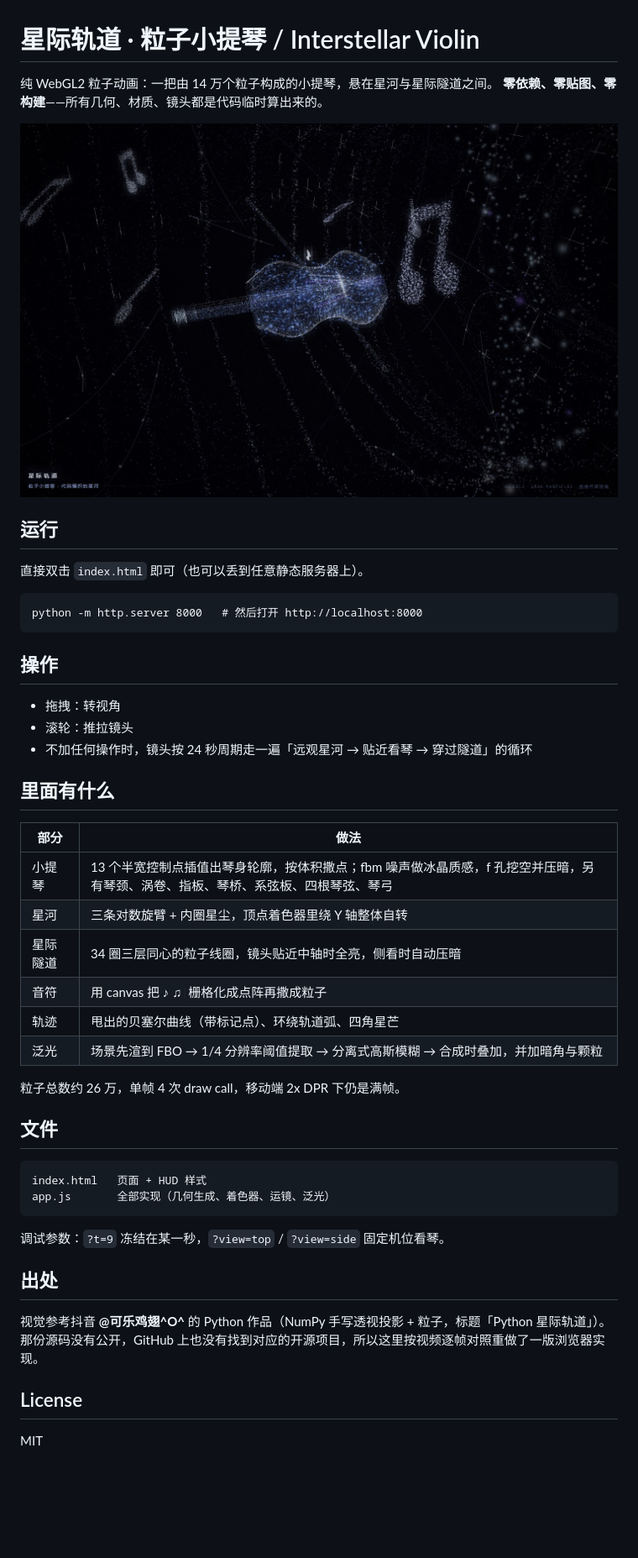
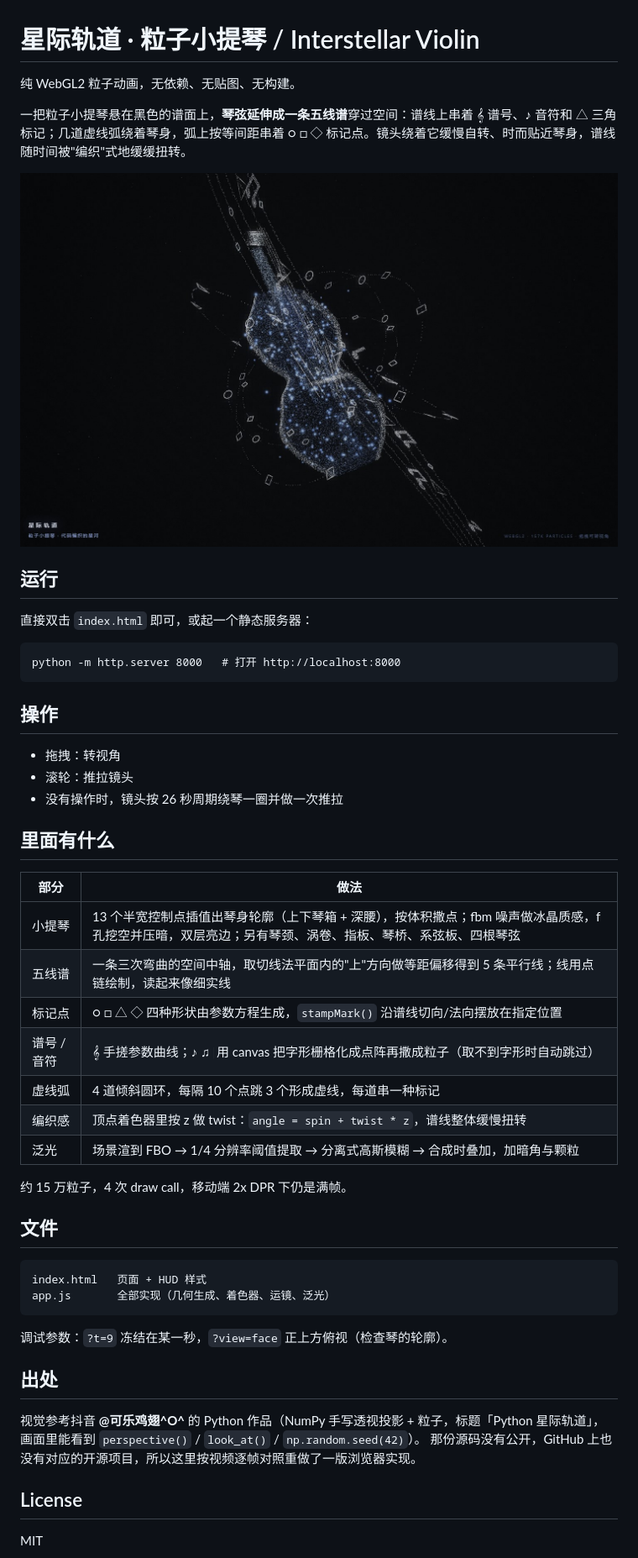
Before and after one commit to Carol3321/interstellar-violin, a Markdown page: README.md, the part around the change. Shown at 84% size. GitHub-like rendering; pictures changed too: preview.jpg; blank space fills up the shorter version.

````diff
--- a/README.md
+++ b/README.md
@@ -1,36 +1,38 @@
 # 星际轨道 · 粒子小提琴 / Interstellar Violin
 
-纯 WebGL2 粒子动画：一把由 14 万个粒子构成的小提琴，悬在星河与星际隧道之间。
-**零依赖、零贴图、零构建**——所有几何、材质、镜头都是代码临时算出来的。
+纯 WebGL2 粒子动画，无依赖、无贴图、无构建。
+
+一把粒子小提琴悬在黑色的谱面上，**琴弦延伸成一条五线谱**穿过空间：谱线上串着 𝄞 谱号、♪ 音符和 △ 三角标记；几道虚线弧绕着琴身，弧上按等间距串着 ○ □ ◇ 标记点。镜头绕着它缓慢自转、时而贴近琴身，谱线随时间被"编织"式地缓缓扭转。
 
 ![预览](preview.jpg)
 
 ## 运行
 
-直接双击 `index.html` 即可（也可以丢到任意静态服务器上）。
+直接双击 `index.html` 即可，或起一个静态服务器：
 
 ```
-python -m http.server 8000   # 然后打开 http://localhost:8000
+python -m http.server 8000   # 打开 http://localhost:8000
 ```
 
 ## 操作
 
 - 拖拽：转视角
 - 滚轮：推拉镜头
-- 不加任何操作时，镜头按 24 秒周期走一遍「远观星河 → 贴近看琴 → 穿过隧道」的循环
+- 没有操作时，镜头按 26 秒周期绕琴一圈并做一次推拉
 
 ## 里面有什么
 
 | 部分 | 做法 |
 | --- | --- |
-| 小提琴 | 13 个半宽控制点插值出琴身轮廓，按体积撒点；fbm 噪声做冰晶质感，f 孔挖空并压暗，另有琴颈、涡卷、指板、琴桥、系弦板、四根琴弦、琴弓 |
-| 星河 | 三条对数旋臂 + 内圈星尘，顶点着色器里绕 Y 轴整体自转 |
-| 星际隧道 | 34 圈三层同心的粒子线圈，镜头贴近中轴时全亮，侧看时自动压暗 |
-| 音符 | 用 canvas 把 ♪ ♫ ♩ 栅格化成点阵再撒成粒子 |
-| 轨迹 | 甩出的贝塞尔曲线（带标记点）、环绕轨道弧、四角星芒 |
-| 泛光 | 场景先渲到 FBO → 1/4 分辨率阈值提取 → 分离式高斯模糊 → 合成时叠加，并加暗角与颗粒 |
+| 小提琴 | 13 个半宽控制点插值出琴身轮廓（上下琴箱 + 深腰），按体积撒点；fbm 噪声做冰晶质感，f 孔挖空并压暗，双层亮边；另有琴颈、涡卷、指板、琴桥、系弦板、四根琴弦 |
+| 五线谱 | 一条三次弯曲的空间中轴，取切线法平面内的"上"方向做等距偏移得到 5 条平行线；线用点链绘制，读起来像细实线 |
+| 标记点 | ○ □ △ ◇ 四种形状由参数方程生成，`stampMark()` 沿谱线切向/法向摆放在指定位置 |
+| 谱号 / 音符 | 𝄞 手搓参数曲线；♪ ♫ ♩ 用 canvas 把字形栅格化成点阵再撒成粒子（取不到字形时自动跳过） |
+| 虚线弧 | 4 道倾斜圆环，每隔 10 个点跳 3 个形成虚线，每道串一种标记 |
+| 编织感 | 顶点着色器里按 z 做 twist：`angle = spin + twist * z`，谱线整体缓慢扭转 |
+| 泛光 | 场景渲到 FBO → 1/4 分辨率阈值提取 → 分离式高斯模糊 → 合成时叠加，加暗角与颗粒 |
 
-粒子总数约 26 万，单帧 4 次 draw call，移动端 2x DPR 下仍是满帧。
+约 15 万粒子，4 次 draw call，移动端 2x DPR 下仍是满帧。
 
 ## 文件
 
@@ -39,12 +41,12 @@ index.html   页面 + HUD 样式
 app.js       全部实现（几何生成、着色器、运镜、泛光）
 ```
 
-调试参数：`?t=9` 冻结在某一秒，`?view=top` / `?view=side` 固定机位看琴。
+调试参数：`?t=9` 冻结在某一秒，`?view=face` 正上方俯视（检查琴的轮廓）。
 
 ## 出处
 
-视觉参考抖音 **@可乐鸡翅^O^** 的 Python 作品（NumPy 手写透视投影 + 粒子，标题「Python 星际轨道」）。
-那份源码没有公开，GitHub 上也没有找到对应的开源项目，所以这里按视频逐帧对照重做了一版浏览器实现。
+视觉参考抖音 **@可乐鸡翅^O^** 的 Python 作品（NumPy 手写透视投影 + 粒子，标题「Python 星际轨道」，画面里能看到 `perspective()` / `look_at()` / `np.random.seed(42)`）。
+那份源码没有公开，GitHub 上也没有对应的开源项目，所以这里按视频逐帧对照重做了一版浏览器实现。
 
 ## License
 
````
Also changed, not shown: 1 other file.
